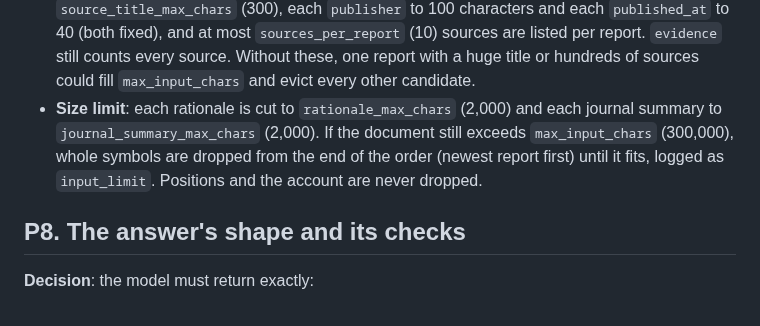
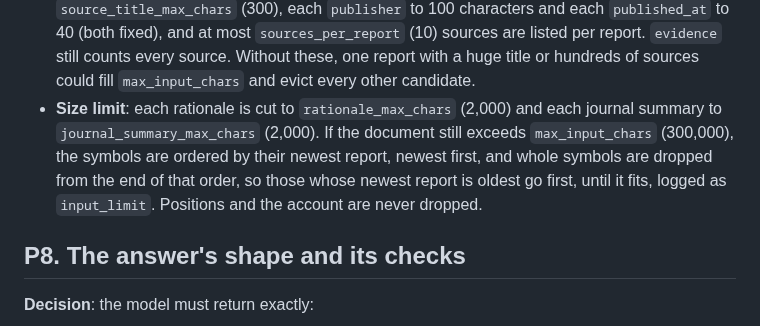
Before and after one commit to itsbryanlai/trading-agent, a Markdown page: specs/008-portfolio-manager/research.md, the part around the change. GitHub-like rendering.

Commit message:
Docs (feature 008): research P7 says the size limit drops the symbols whose newest report is oldest (T052, review)
Co-Authored-By: Claude Sonnet 5.5 <noreply@anthropic.com>

```diff
--- a/specs/008-portfolio-manager/research.md
+++ b/specs/008-portfolio-manager/research.md
@@ -122,7 +122,7 @@ The user message is one JSON document, so no field can end its own quoting or st
 - **`evidence`** counts `relevance` per report, so requirement 2 doesn't rest on the model counting. A source with no `relevance` (an OI report, whose sources may not carry it) counts as neither and is shown as `"unmarked"`.
 - **URLs** are left out: the model doesn't need them, and they are attacker-chosen text.
 - **Every model-visible report field is capped** (review finding 2): each source `title` to `source_title_max_chars` (300), each `publisher` to 100 characters and each `published_at` to 40 (both fixed), and at most `sources_per_report` (10) sources are listed per report. `evidence` still counts every source. Without these, one report with a huge title or hundreds of sources could fill `max_input_chars` and evict every other candidate.
-- **Size limit**: each rationale is cut to `rationale_max_chars` (2,000) and each journal summary to `journal_summary_max_chars` (2,000). If the document still exceeds `max_input_chars` (300,000), whole symbols are dropped from the end of the order (newest report first) until it fits, logged as `input_limit`. Positions and the account are never dropped.
+- **Size limit**: each rationale is cut to `rationale_max_chars` (2,000) and each journal summary to `journal_summary_max_chars` (2,000). If the document still exceeds `max_input_chars` (300,000), the symbols are ordered by their newest report, newest first, and whole symbols are dropped from the end of that order, so those whose newest report is oldest go first, until it fits, logged as `input_limit`. Positions and the account are never dropped.
 
 ## P8. The answer's shape and its checks
 
```
Also changed, not shown: specs/008-portfolio-manager/tasks.md (+1 -1 lines).
